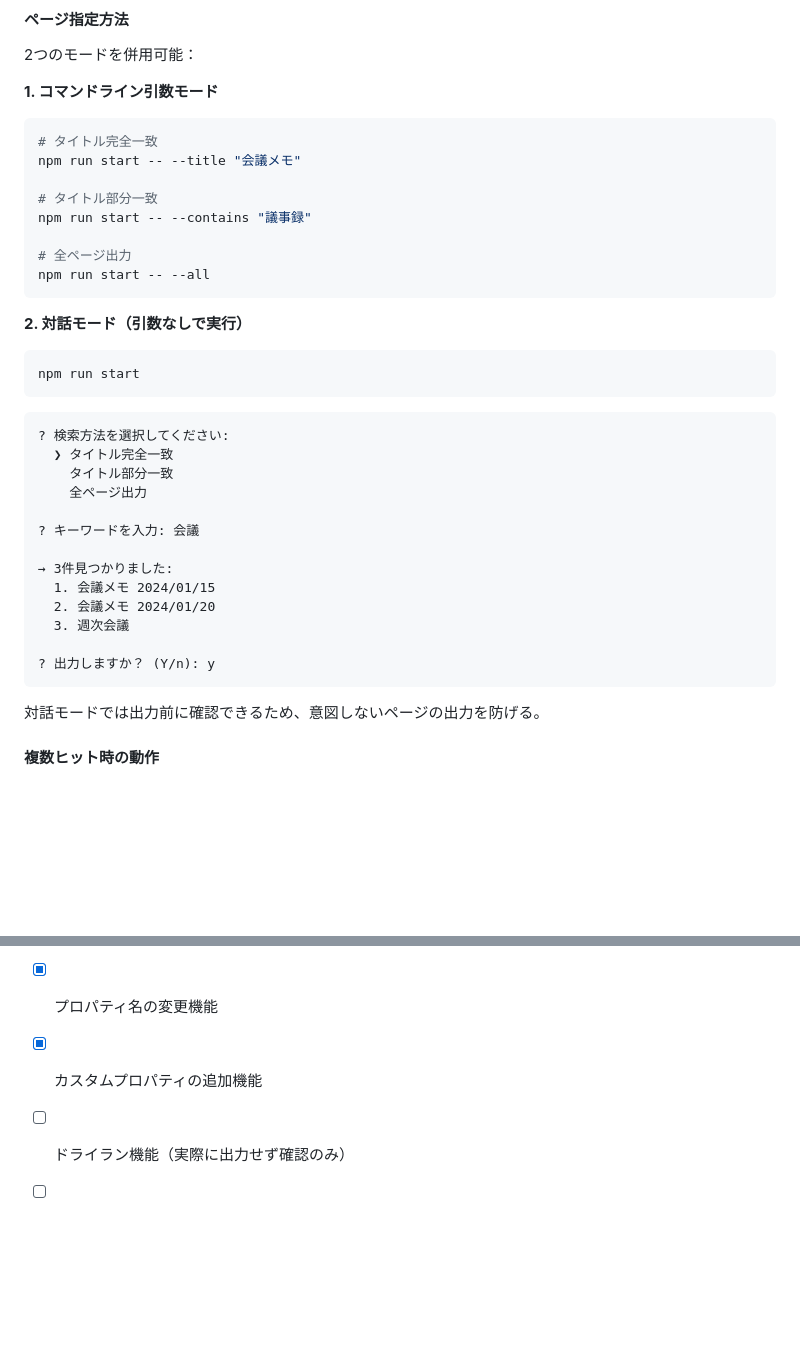
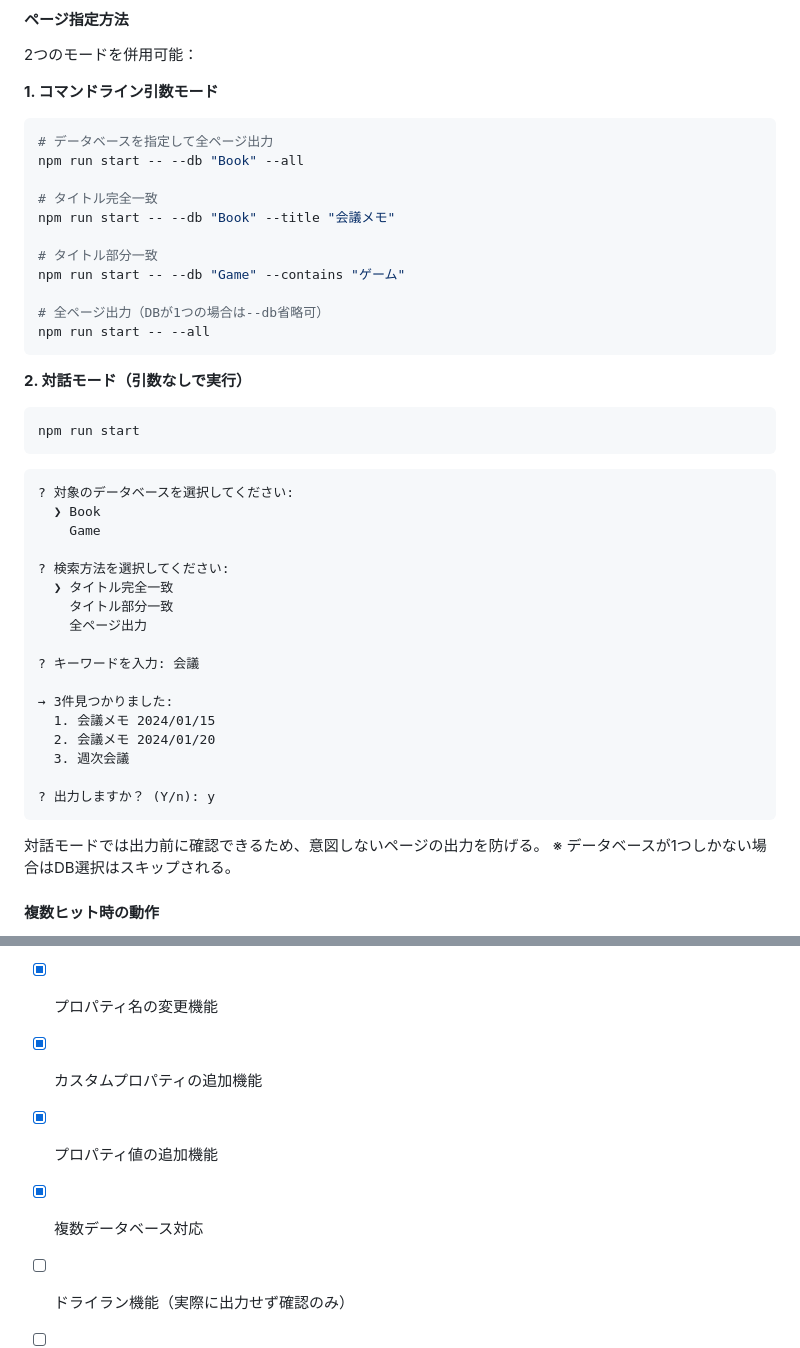
Before and after one commit to aiueueueo/notion-props-to-md, a Markdown page: CLAUDE.md, 2 parts joined by grey strips. GitHub-like rendering; blank space fills up the shorter version.

````diff
--- a/CLAUDE.md
+++ b/CLAUDE.md
@@ -24,13 +24,16 @@ NotionデータベースのページプロパティをObsidian向けのマーク
 **1. コマンドライン引数モード**
 
 ```bash
+# データベースを指定して全ページ出力
+npm run start -- --db "Book" --all
+
 # タイトル完全一致
-npm run start -- --title "会議メモ"
+npm run start -- --db "Book" --title "会議メモ"
 
 # タイトル部分一致
-npm run start -- --contains "議事録"
+npm run start -- --db "Game" --contains "ゲーム"
 
-# 全ページ出力
+# 全ページ出力（DBが1つの場合は--db省略可）
 npm run start -- --all
 ```
 
@@ -41,6 +44,10 @@ npm run start
 ```
 
 ```
+? 対象のデータベースを選択してください:
+  ❯ Book
+    Game
+
 ? 検索方法を選択してください:
   ❯ タイトル完全一致
     タイトル部分一致
@@ -57,6 +64,7 @@ npm run start
 ```
 
 対話モードでは出力前に確認できるため、意図しないページの出力を防げる。
+※ データベースが1つしかない場合はDB選択はスキップされる。
 
 #### 複数ヒット時の動作
 
@@ -325,6 +369,8 @@ npm run start -- --verbose
 - [x] 除外プロパティの設定機能
 - [x] プロパティ名の変更機能
 - [x] カスタムプロパティの追加機能
+- [x] プロパティ値の追加機能
+- [x] 複数データベース対応
 - [ ] ドライラン機能（実際に出力せず確認のみ）
 - [ ] 差分更新機能（変更があったページのみ更新）
 - [ ] ログ出力機能
````
Also changed, not shown: other parts of CLAUDE.md (+44 -8 lines).
